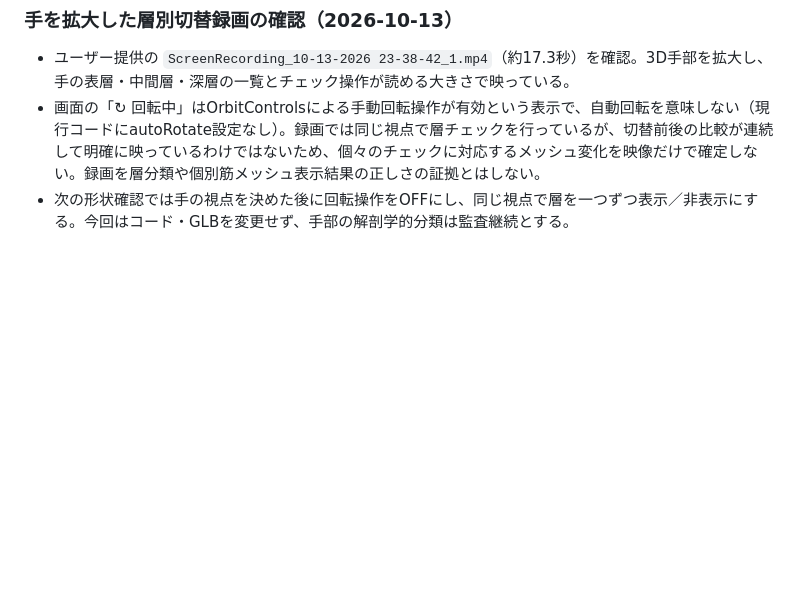
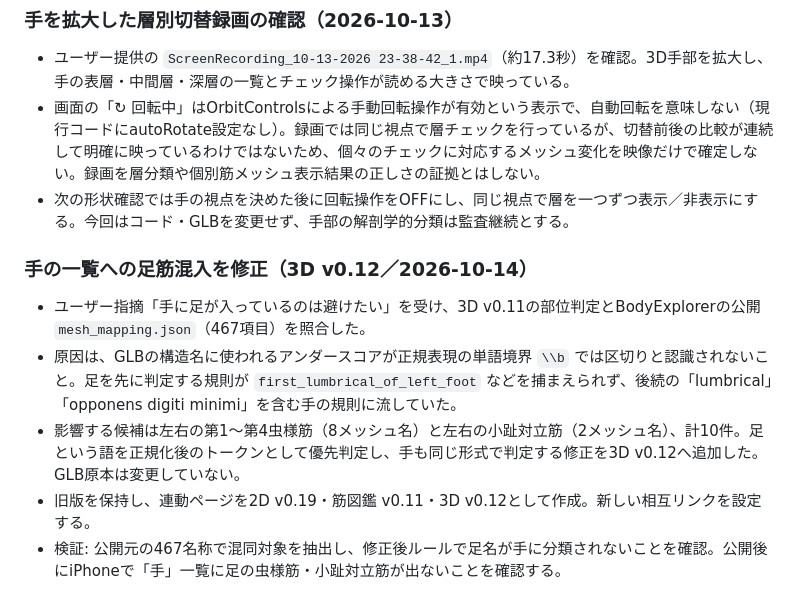
Before and after one commit to s922h86hh8-tech/body-map-prototype, a Markdown page: docs/ANATOMY_MASTER.md, the part around the change. GitHub-like rendering; blank space fills up the shorter version.

Commit message:
Record hand and foot region matching fix

```diff
--- a/docs/ANATOMY_MASTER.md
+++ b/docs/ANATOMY_MASTER.md
@@ -573,3 +573,12 @@ iPhone実機で「左｜咬筋」「右｜咬筋」が複数表示される問
 - ユーザー提供の `ScreenRecording_10-13-2026 23-38-42_1.mp4`（約17.3秒）を確認。3D手部を拡大し、手の表層・中間層・深層の一覧とチェック操作が読める大きさで映っている。
 - 画面の「↻ 回転中」はOrbitControlsによる手動回転操作が有効という表示で、自動回転を意味しない（現行コードにautoRotate設定なし）。録画では同じ視点で層チェックを行っているが、切替前後の比較が連続して明確に映っているわけではないため、個々のチェックに対応するメッシュ変化を映像だけで確定しない。録画を層分類や個別筋メッシュ表示結果の正しさの証拠とはしない。
 - 次の形状確認では手の視点を決めた後に回転操作をOFFにし、同じ視点で層を一つずつ表示／非表示にする。今回はコード・GLBを変更せず、手部の解剖学的分類は監査継続とする。
+
+
+### 手の一覧への足筋混入を修正（3D v0.12／2026-10-14）
+
+- ユーザー指摘「手に足が入っているのは避けたい」を受け、3D v0.11の部位判定とBodyExplorerの公開 `mesh_mapping.json`（467項目）を照合した。
+- 原因は、GLBの構造名に使われるアンダースコアが正規表現の単語境界 `\\b` では区切りと認識されないこと。足を先に判定する規則が `first_lumbrical_of_left_foot` などを捕まえられず、後続の「lumbrical」「opponens digiti minimi」を含む手の規則に流していた。
+- 影響する候補は左右の第1〜第4虫様筋（8メッシュ名）と左右の小趾対立筋（2メッシュ名）、計10件。足という語を正規化後のトークンとして優先判定し、手も同じ形式で判定する修正を3D v0.12へ追加した。GLB原本は変更していない。
+- 旧版を保持し、連動ページを2D v0.19・筋図鑑 v0.11・3D v0.12として作成。新しい相互リンクを設定する。
+- 検証: 公開元の467名称で混同対象を抽出し、修正後ルールで足名が手に分類されないことを確認。公開後にiPhoneで「手」一覧に足の虫様筋・小趾対立筋が出ないことを確認する。
```
